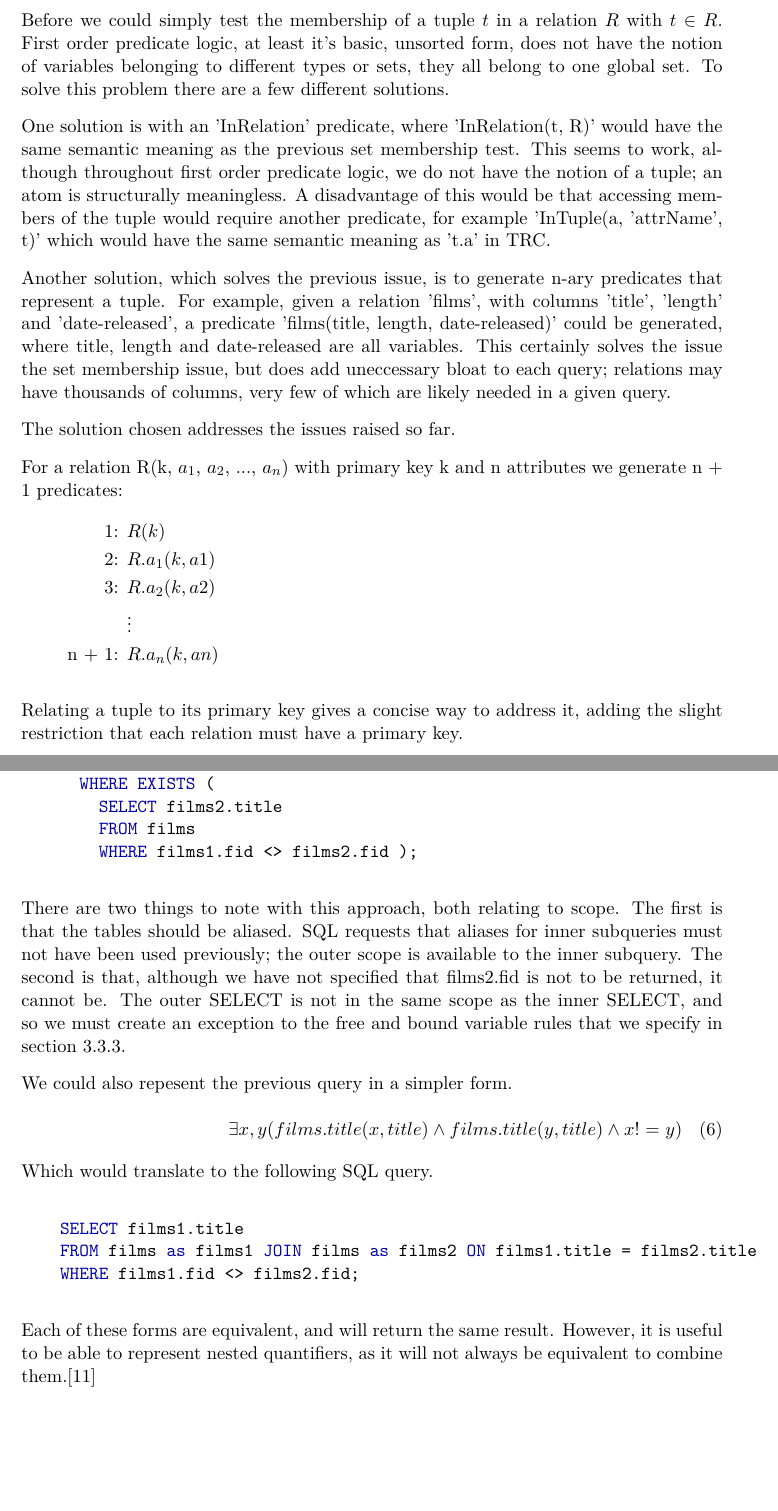
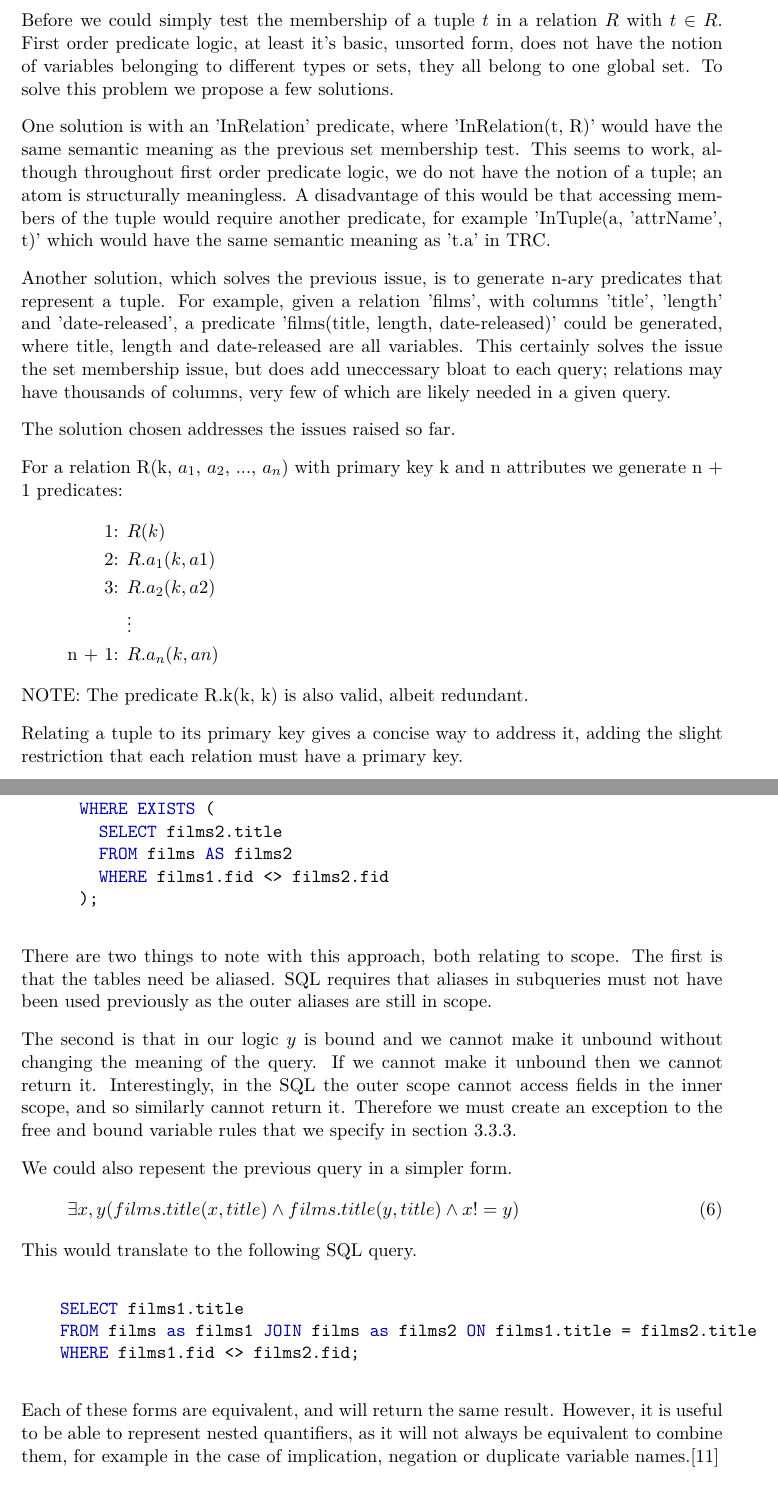
Before and after one commit to Tedworthy/ATLAST, a LaTeX document (report/report.tex): two parts of pages 9 and 12 of 43, joined at a grey line, cut so that both start at the same text. Compiled offline with pdfLaTeX.

Commit message:
Ready for a merge/printout session.

```diff
--- a/report/report.tex
+++ b/report/report.tex
@@ -312,7 +312,7 @@ work on any database and provide clear error messages.
       relation $R$ with $t \in R$. First order predicate logic, at least it's basic,
       unsorted form, does not have the notion of variables belonging to
       different types or sets, they all belong to one global set. To solve
-      this problem there are a few different solutions.
+      this problem we propose a few solutions.
 
       One solution is with an 'InRelation' predicate, where 'InRelation(t, R)'
       would have the same semantic meaning as the previous set membership test.
@@ -336,12 +336,13 @@ work on any database and provide clear error messages.
       For a relation R(k, $a_{1}$, $a_{2}$, ..., $a_{n}$) with primary key k
       and n attributes we generate n + 1 predicates:
       \begin{align*}
-        \text{1:  }     & R(k)            \\
+        \text{1:  }     & R(k)           \\
         \text{2:  }     & R.a_1(k, a1)   \\
         \text{3:  }     & R.a_2(k, a2)   \\
-                        & \vdots          \\
+                        & \vdots         \\
         \text{n + 1:  }  & R.a_n(k, an)
       \end{align*}
+      NOTE: The predicate R.k(k, k) is also valid, albeit redundant.
 
       Relating a tuple to its primary key gives a concise way to address it,
       adding the slight restriction that each relation must have a primary key.
@@ -471,25 +472,29 @@ work on any database and provide clear error messages.
       FROM films AS films1
       WHERE EXISTS (
         SELECT films2.title
-        FROM films
-        WHERE films1.fid <> films2.fid );
+        FROM films AS films2
+        WHERE films1.fid <> films2.fid
+      );
     \end{minted}
 
     There are two things to note with this approach, both relating to scope.
-    The first is that the tables should be aliased. SQL requests that aliases
-    for inner subqueries must not have been used previously; the outer scope is
-    available to the inner subquery. The second is that, although we have not
-    specified that films2.fid is not to be returned, it cannot be. The outer
-    SELECT is not in the same scope as the inner SELECT, and so we must create
-    an exception to the free and bound variable rules that we specify in
-    section~\ref{sec:freebound}.
+    The first is that the tables need be aliased. SQL requires that aliases
+    in subqueries must not have been used previously as the outer aliases are
+    still in scope.
+
+    The second is that in our logic $y$ is bound and we cannot make it unbound
+    without changing the meaning of the query. If we cannot make it unbound
+    then we cannot return it. Interestingly, in the SQL the outer scope cannot
+    access fields in the inner scope, and so similarly cannot return it.
+    Therefore we must create an exception to the free and bound variable rules
+    that we specify in section~\ref{sec:freebound}.
 
     We could also repesent the previous query in a simpler form.
-    \begin{multline}
+    \begin{gather}
       \exists x,y(films.title(x, title) \land films.title(y, title)
         \land x != y)
-    \end{multline}
-    Which would translate to the following SQL query.
+    \end{gather}
+    This would translate to the following SQL query.
 
     \begin{minted}{sql}
     SELECT films1.title
@@ -499,7 +504,8 @@ work on any database and provide clear error messages.
 
     Each of these forms are equivalent, and will return the same result.
     However, it is useful to be able to represent nested quantifiers, as it
-    will not always be equivalent to combine them.\cite{washEQUIV}
+    will not always be equivalent to combine them, for example in the case
+    of implication, negation or duplicate variable names.\cite{washEQUIV}
 
     \subsubsection{Universally Quantified Variables}
     Using our knowledge from section~\ref{sec:existential}, we can now
```
Also changed, not shown: report/report.tex (6 more changed lines).
